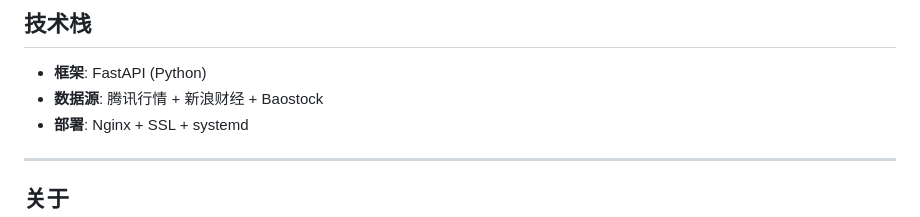
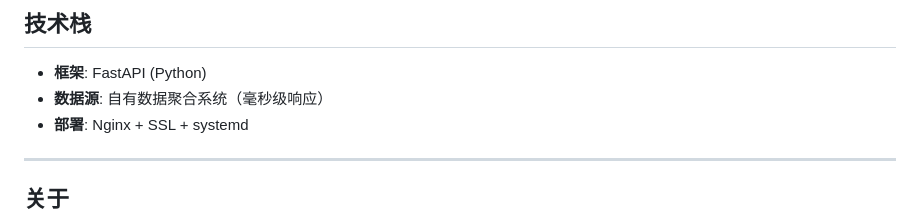
Before and after one commit to kraine2008-ux/klineapi, a Markdown page: README.md, the part around the change. Drawn GitHub-style.

Commit message:
Remove data source references

```diff
--- a/README.md
+++ b/README.md
@@ -260,7 +260,7 @@ fetch(`https://klineapi.com/v1/quote?code=600519&key=${API_KEY}`)
 ## 技术栈
 
 - **框架**: FastAPI (Python)
-- **数据源**: 腾讯行情 + 新浪财经 + Baostock
+- **数据源**: 自有数据聚合系统（毫秒级响应）
 - **部署**: Nginx + SSL + systemd
 
 ---
```
